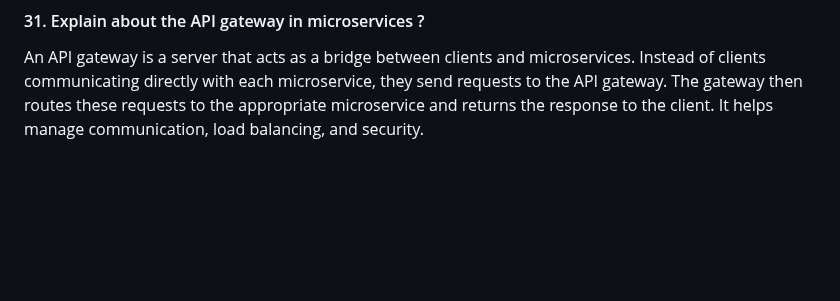
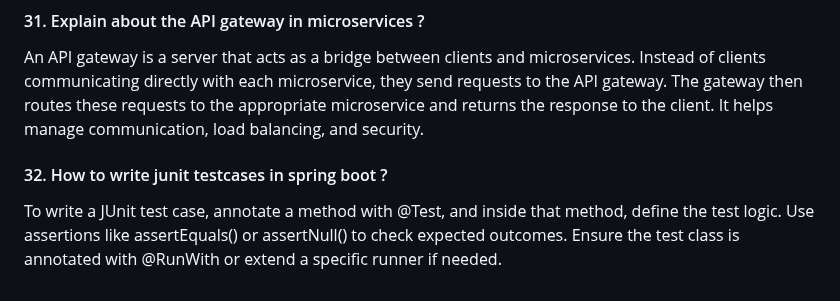
Before and after one commit to iammadhankumar/fullstack-java-interview-guide, a Markdown page: md-files/springboot-interview-questions.md, the part around the change. GitHub-like rendering; blank space fills up the shorter version.

```diff
--- a/md-files/springboot-interview-questions.md
+++ b/md-files/springboot-interview-questions.md
@@ -134,3 +134,6 @@ Microservices communicate with each other using several methods like RestAPI, Me
 
 #### 31. Explain about the API gateway in microservices ?
 An API gateway is a server that acts as a bridge between clients and microservices. Instead of clients communicating directly with each microservice, they send requests to the API gateway. The gateway then routes these requests to the appropriate microservice and returns the response to the client. It helps manage communication, load balancing, and security.
+
+#### 32. How to write junit testcases in spring boot ?
+ To write a JUnit test case, annotate a method with @Test, and inside that method, define the test logic. Use assertions like assertEquals() or assertNull() to check expected outcomes. Ensure the test class is annotated with @RunWith or extend a specific runner if needed.
```
